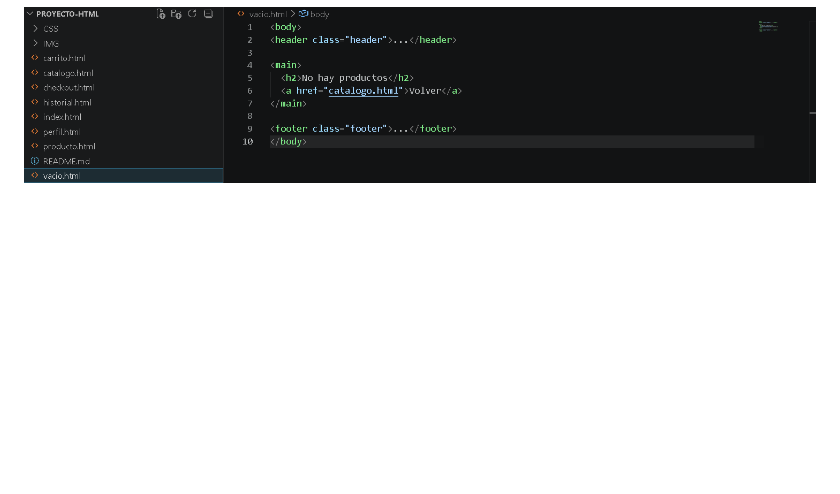
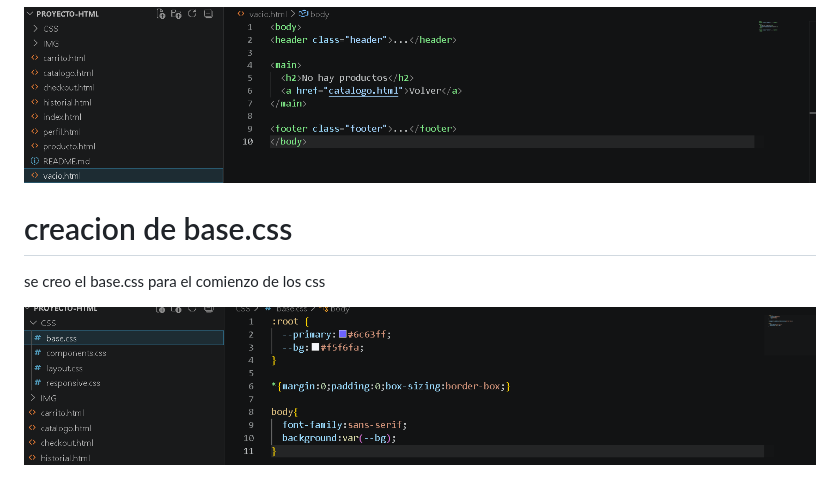
Before and after one commit to RubenCarrenoo/Proyecto-HTML, a Markdown page: README.md, the part around the change. Drawn GitHub-style; pictures changed too: IMG/basecss.png (added); blank space fills up the shorter version.

Commit message:
feat: :memo: se creo el base.css en el readme

```diff
--- a/README.md
+++ b/README.md
@@ -49,3 +49,9 @@ creacion del vacio.html para seguir con los htmls
 se creo el vacio.html para la termiancion de creacion de todos los htmls
 
 ![carpetas](IMG/vacio.png)
+
+# creacion de base.css
+
+se creo el base.css para el comienzo de los css
+
+![carpetas](IMG/basecss.png)
```
